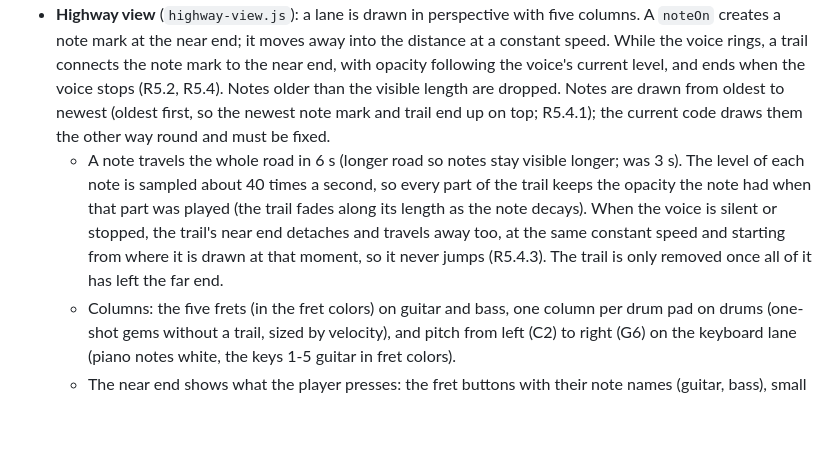
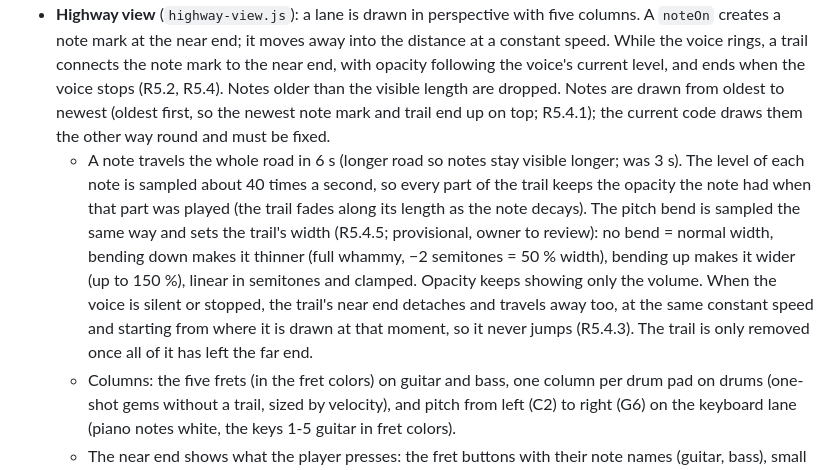
Before and after one commit to ChrisAcrobat/GarageBox, a Markdown page: docs/design.md, the part around the change. Rendered like a GitHub page; blank space fills up the shorter version.

Commit message:
Decision (importance 3): trail width shows pitch bend (provisional)

```diff
--- a/docs/design.md
+++ b/docs/design.md
@@ -184,7 +184,7 @@ Per fret it keeps: `held` (button down) and the `voiceId` of its ringing note (o
 - Drawing uses one `<canvas>` with the 2D API for all lanes, redrawn every animation frame. Settings and prompts are normal HTML on top.
 - `lanes.js` splits the width into one lane per device, side by side, each with its own color and the controller number above it (R5.3, R5.3.1). The keyboard lane uses the label "Keyboard".
 - **Highway view** (`highway-view.js`): a lane is drawn in perspective with five columns. A `noteOn` creates a note mark at the near end; it moves away into the distance at a constant speed. While the voice rings, a trail connects the note mark to the near end, with opacity following the voice's current level, and ends when the voice stops (R5.2, R5.4). Notes older than the visible length are dropped. Notes are drawn from oldest to newest (oldest first, so the newest note mark and trail end up on top; R5.4.1); the current code draws them the other way round and must be fixed.
-  - A note travels the whole road in 6 s (longer road so notes stay visible longer; was 3 s). The level of each note is sampled about 40 times a second, so every part of the trail keeps the opacity the note had when that part was played (the trail fades along its length as the note decays). When the voice is silent or stopped, the trail's near end detaches and travels away too, at the same constant speed and starting from where it is drawn at that moment, so it never jumps (R5.4.3). The trail is only removed once all of it has left the far end.
+  - A note travels the whole road in 6 s (longer road so notes stay visible longer; was 3 s). The level of each note is sampled about 40 times a second, so every part of the trail keeps the opacity the note had when that part was played (the trail fades along its length as the note decays). The pitch bend is sampled the same way and sets the trail's width (R5.4.5; provisional, owner to review): no bend = normal width, bending down makes it thinner (full whammy, −2 semitones = 50 % width), bending up makes it wider (up to 150 %), linear in semitones and clamped. Opacity keeps showing only the volume. When the voice is silent or stopped, the trail's near end detaches and travels away too, at the same constant speed and starting from where it is drawn at that moment, so it never jumps (R5.4.3). The trail is only removed once all of it has left the far end.
   - Columns: the five frets (in the fret colors) on guitar and bass, one column per drum pad on drums (one-shot gems without a trail, sized by velocity), and pitch from left (C2) to right (G6) on the keyboard lane (piano notes white, the keys 1-5 guitar in fret colors).
   - The near end shows what the player presses: the fret buttons with their note names (guitar, bass), small labels of the drum pads that light up on a hit (drums), or the on-screen keyboard (keyboard lane).
   - Cross lines move away with the notes every half second, so the motion is visible even without notes.
```
Also changed, not shown: docs/requirements.md (+1 -0 lines).
